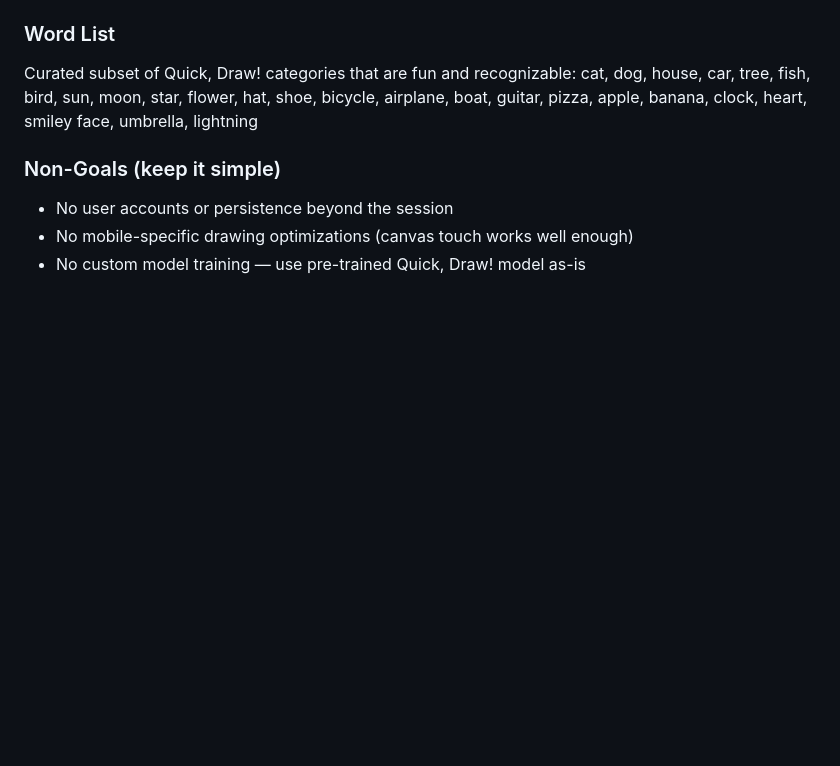
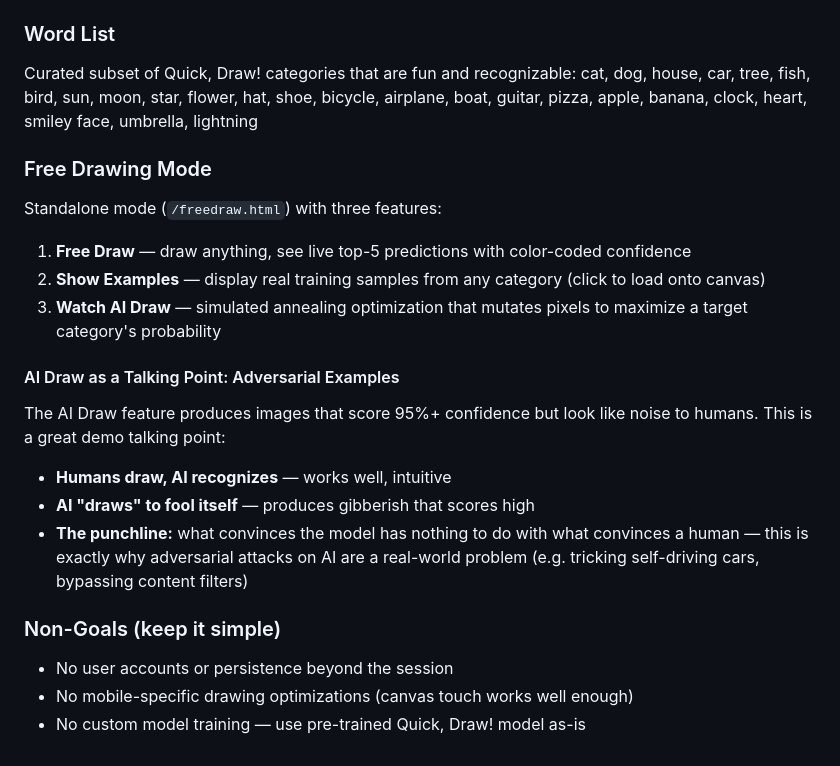
Before and after one commit to pazoozooCH/poc-ai-doodle, a Markdown page: README.md, the part around the change. Drawn GitHub-style; blank space fills up the shorter version.

Commit message:
Document Free Drawing mode and adversarial examples talking point
Co-Authored-By: Claude Opus 4.6 (1M context) <noreply@anthropic.com>

```diff
--- a/README.md
+++ b/README.md
@@ -91,6 +91,22 @@ python -m venv .venv
 Curated subset of Quick, Draw! categories that are fun and recognizable:
 cat, dog, house, car, tree, fish, bird, sun, moon, star, flower, hat, shoe, bicycle, airplane, boat, guitar, pizza, apple, banana, clock, heart, smiley face, umbrella, lightning
 
+### Free Drawing Mode
+
+Standalone mode (`/freedraw.html`) with three features:
+
+1. **Free Draw** — draw anything, see live top-5 predictions with color-coded confidence
+2. **Show Examples** — display real training samples from any category (click to load onto canvas)
+3. **Watch AI Draw** — simulated annealing optimization that mutates pixels to maximize a target category's probability
+
+#### AI Draw as a Talking Point: Adversarial Examples
+
+The AI Draw feature produces images that score 95%+ confidence but look like noise to humans. This is a great demo talking point:
+
+- **Humans draw, AI recognizes** — works well, intuitive
+- **AI "draws" to fool itself** — produces gibberish that scores high
+- **The punchline:** what convinces the model has nothing to do with what convinces a human — this is exactly why adversarial attacks on AI are a real-world problem (e.g. tricking self-driving cars, bypassing content filters)
+
 ### Non-Goals (keep it simple)
 
 - No user accounts or persistence beyond the session
```
